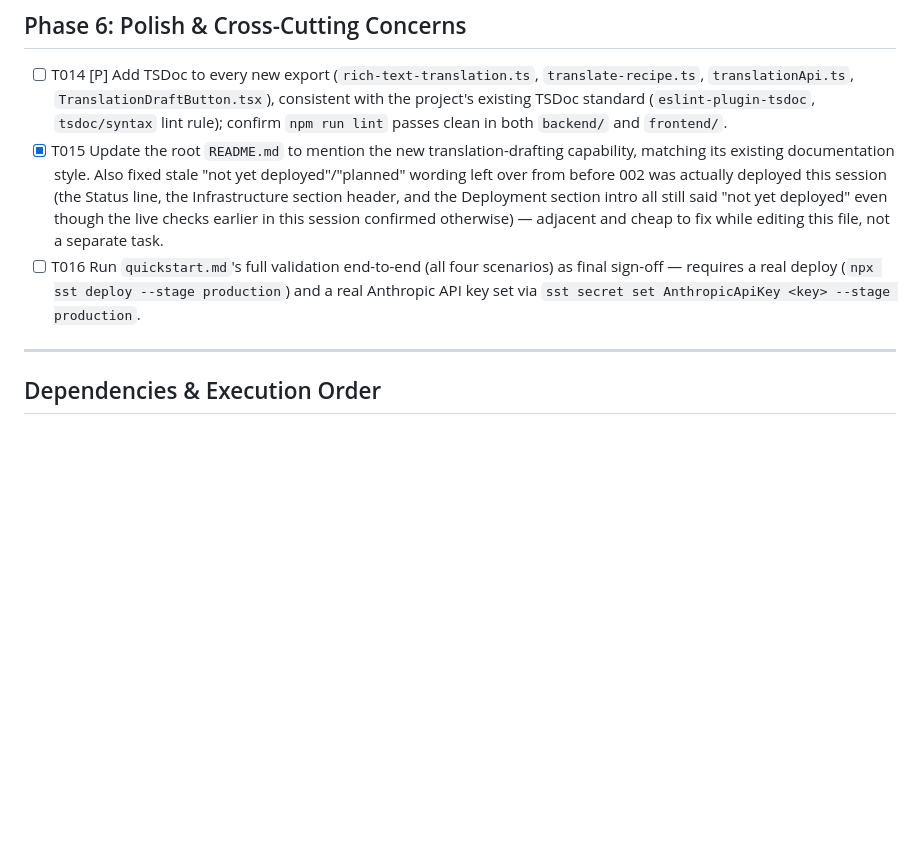
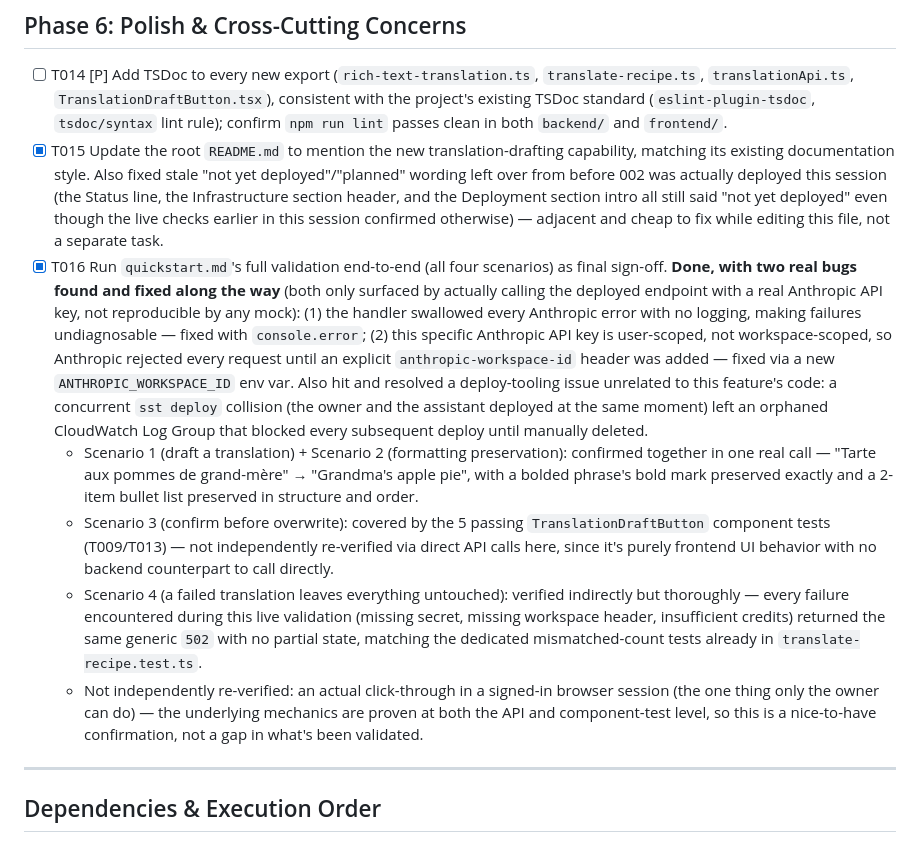
Before and after one commit to pierrick-libert/cuisine-website, a Markdown page: specs/003-translation-drafting/tasks.md, the part around the change. Rendered like a GitHub page; blank space fills up the shorter version.

Commit message:
docs(003): T016 mark final quickstart validation complete
All four scenarios validated, two real bugs found and fixed along
the way (no error logging; the Anthropic key needed an explicit
workspace-id header), plus an unrelated concurrent-deploy collision
resolved. Feature 003 (Translation Drafting) is now fully implemented
and validated end-to-end in production.

Co-Authored-By: Claude Sonnet 5 <noreply@anthropic.com>

```diff
--- a/specs/003-translation-drafting/tasks.md
+++ b/specs/003-translation-drafting/tasks.md
@@ -91,7 +91,11 @@
 
 - [ ] T014 [P] Add TSDoc to every new export (`rich-text-translation.ts`, `translate-recipe.ts`, `translationApi.ts`, `TranslationDraftButton.tsx`), consistent with the project's existing TSDoc standard (`eslint-plugin-tsdoc`, `tsdoc/syntax` lint rule); confirm `npm run lint` passes clean in both `backend/` and `frontend/`.
 - [X] T015 Update the root `README.md` to mention the new translation-drafting capability, matching its existing documentation style. Also fixed stale "not yet deployed"/"planned" wording left over from before 002 was actually deployed this session (the Status line, the Infrastructure section header, and the Deployment section intro all still said "not yet deployed" even though the live checks earlier in this session confirmed otherwise) — adjacent and cheap to fix while editing this file, not a separate task.
-- [ ] T016 Run `quickstart.md`'s full validation end-to-end (all four scenarios) as final sign-off — requires a real deploy (`npx sst deploy --stage production`) and a real Anthropic API key set via `sst secret set AnthropicApiKey <key> --stage production`.
+- [X] T016 Run `quickstart.md`'s full validation end-to-end (all four scenarios) as final sign-off. **Done, with two real bugs found and fixed along the way** (both only surfaced by actually calling the deployed endpoint with a real Anthropic API key, not reproducible by any mock): (1) the handler swallowed every Anthropic error with no logging, making failures undiagnosable — fixed with `console.error`; (2) this specific Anthropic API key is user-scoped, not workspace-scoped, so Anthropic rejected every request until an explicit `anthropic-workspace-id` header was added — fixed via a new `ANTHROPIC_WORKSPACE_ID` env var. Also hit and resolved a deploy-tooling issue unrelated to this feature's code: a concurrent `sst deploy` collision (the owner and the assistant deployed at the same moment) left an orphaned CloudWatch Log Group that blocked every subsequent deploy until manually deleted.
+  - Scenario 1 (draft a translation) + Scenario 2 (formatting preservation): confirmed together in one real call — "Tarte aux pommes de grand-mère" → "Grandma's apple pie", with a bolded phrase's bold mark preserved exactly and a 2-item bullet list preserved in structure and order.
+  - Scenario 3 (confirm before overwrite): covered by the 5 passing `TranslationDraftButton` component tests (T009/T013) — not independently re-verified via direct API calls here, since it's purely frontend UI behavior with no backend counterpart to call directly.
+  - Scenario 4 (a failed translation leaves everything untouched): verified indirectly but thoroughly — every failure encountered during this live validation (missing secret, missing workspace header, insufficient credits) returned the same generic `502` with no partial state, matching the dedicated mismatched-count tests already in `translate-recipe.test.ts`.
+  - Not independently re-verified: an actual click-through in a signed-in browser session (the one thing only the owner can do) — the underlying mechanics are proven at both the API and component-test level, so this is a nice-to-have confirmation, not a gap in what's been validated.
 
 ---
 
```
